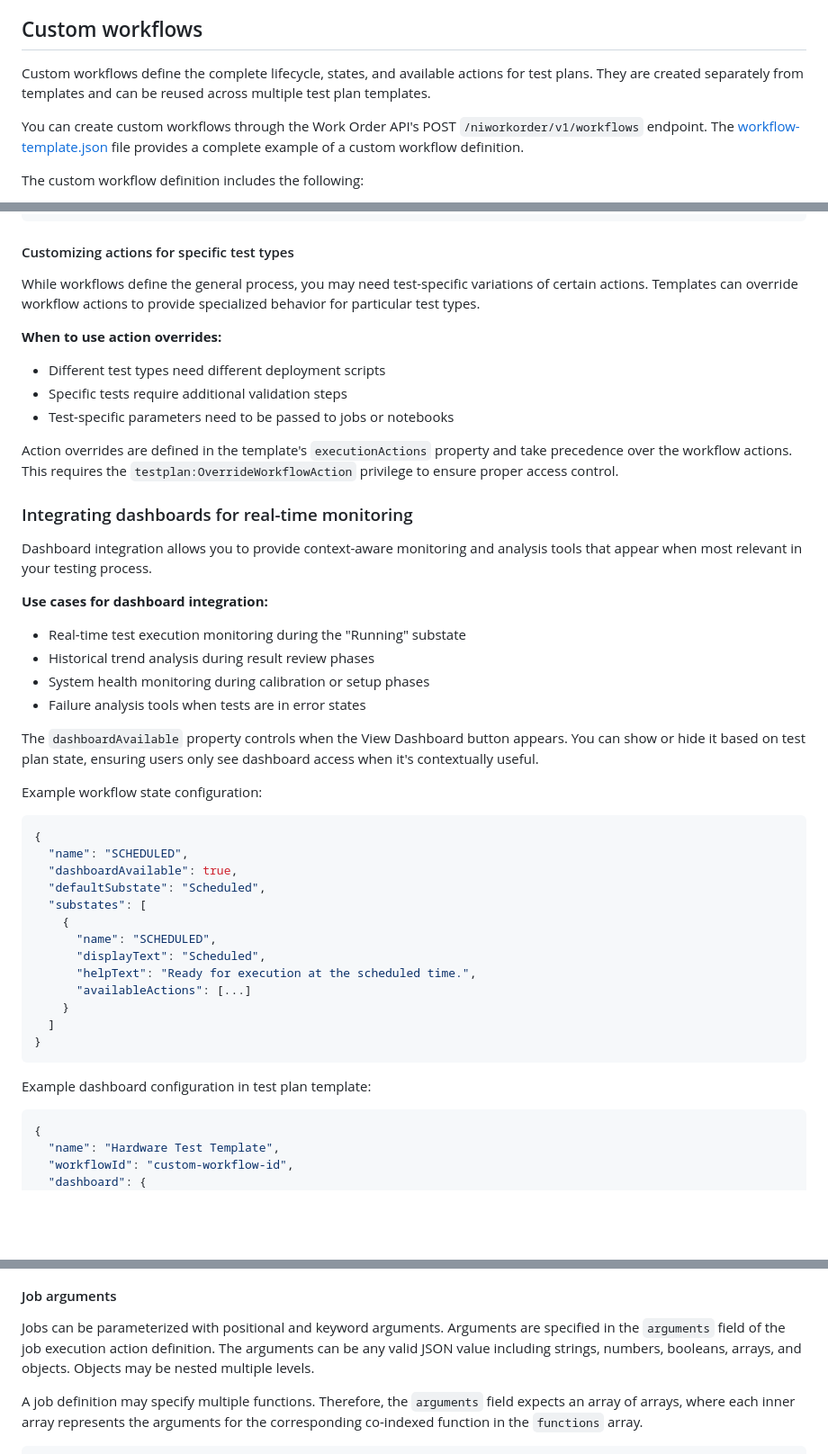
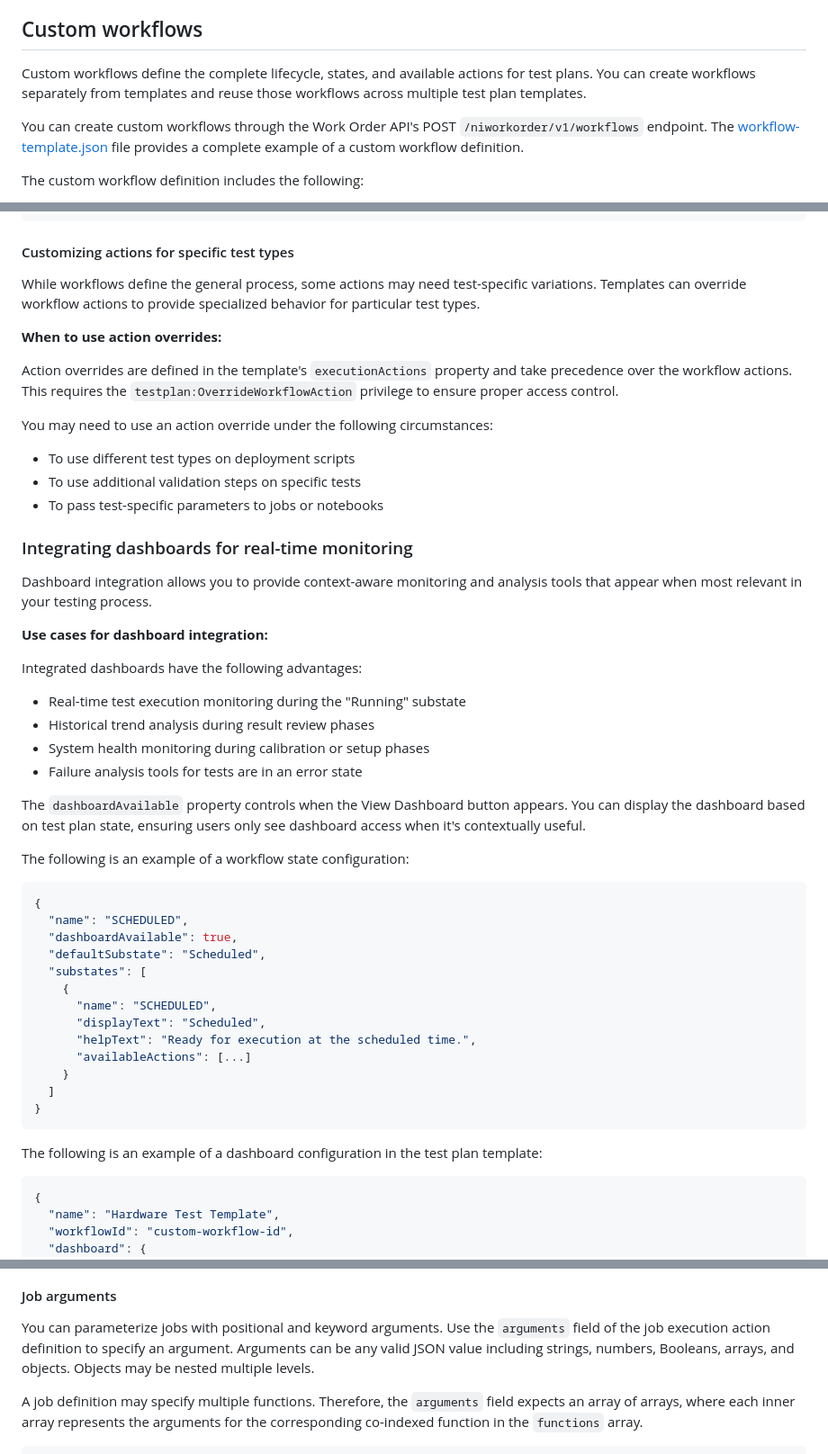
Before and after one commit to ni/systemlink-enterprise-examples, a Markdown page: Test Plan Operations Examples/README.md, 3 parts joined by grey strips. Shown: that part at 90% size. Rendered like a GitHub page; blank space fills up the shorter version.

````diff
--- a/Test Plan Operations Examples/README.md
+++ b/Test Plan Operations Examples/README.md
@@ -54,8 +54,7 @@ plan template that includes execution actions.
 ## Custom workflows
 
 Custom workflows define the complete lifecycle, states, and available actions
-for test plans. They are created separately from templates and can be reused
-across multiple test plan templates.
+for test plans. You can create workflows separately from templates and reuse those workflows across multiple test plan templates.
 
 You can create custom workflows through the Work Order API's POST
 `/niworkorder/v1/workflows` endpoint. The
@@ -200,19 +199,21 @@ Example:
 
 #### Customizing actions for specific test types
 
-While workflows define the general process, you may need test-specific
-variations of certain actions. Templates can override workflow actions to
+While workflows define the general process, some actions may need test-specific
+variations. Templates can override workflow actions to
 provide specialized behavior for particular test types.
 
 **When to use action overrides:**
 
-- Different test types need different deployment scripts
-- Specific tests require additional validation steps
-- Test-specific parameters need to be passed to jobs or notebooks
-
 Action overrides are defined in the template's `executionActions` property and
 take precedence over the workflow actions. This requires the
 `testplan:OverrideWorkflowAction` privilege to ensure proper access control.
+
+You may need to use an action override under the following circumstances:
+
+- To use different test types on deployment scripts
+- To use additional validation steps on specific tests
+- To pass test-specific parameters to jobs or notebooks
 
 ### Integrating dashboards for real-time monitoring
 
@@ -221,16 +222,18 @@ analysis tools that appear when most relevant in your testing process.
 
 **Use cases for dashboard integration:**
 
+Integrated dashboards have the following advantages:
+
 - Real-time test execution monitoring during the "Running" substate
 - Historical trend analysis during result review phases
 - System health monitoring during calibration or setup phases
-- Failure analysis tools when tests are in error states
+- Failure analysis tools for tests are in an error state
 
 The `dashboardAvailable` property controls when the View Dashboard button
-appears. You can show or hide it based on test plan state, ensuring users only
+appears. You can display the dashboard based on test plan state, ensuring users only
 see dashboard access when it's contextually useful.
 
-Example workflow state configuration:
+The following is an example of a workflow state configuration:
 
 ```json
 {
@@ -248,7 +251,7 @@ Example workflow state configuration:
 }
 ```
 
-Example dashboard configuration in test plan template:
+The following is an example of a dashboard configuration in the test plan template:
 
 ```json
 {
@@ -325,9 +333,7 @@ Notebook panel.
 
 #### Job arguments
 
-Jobs can be parameterized with positional and keyword arguments. Arguments are
-specified in the `arguments` field of the job execution action definition. The
-arguments can be any valid JSON value including strings, numbers, booleans,
+You can parameterize jobs with positional and keyword arguments. Use the `arguments` field of the job execution action definition to specify an argument. Arguments can be any valid JSON value including strings, numbers, Booleans,
 arrays, and objects. Objects may be nested multiple levels.
 
 A job definition may specify multiple functions. Therefore, the `arguments`
````
Also changed, not shown: other parts of Test Plan Operations Examples/README.md (+33 -31 lines).
